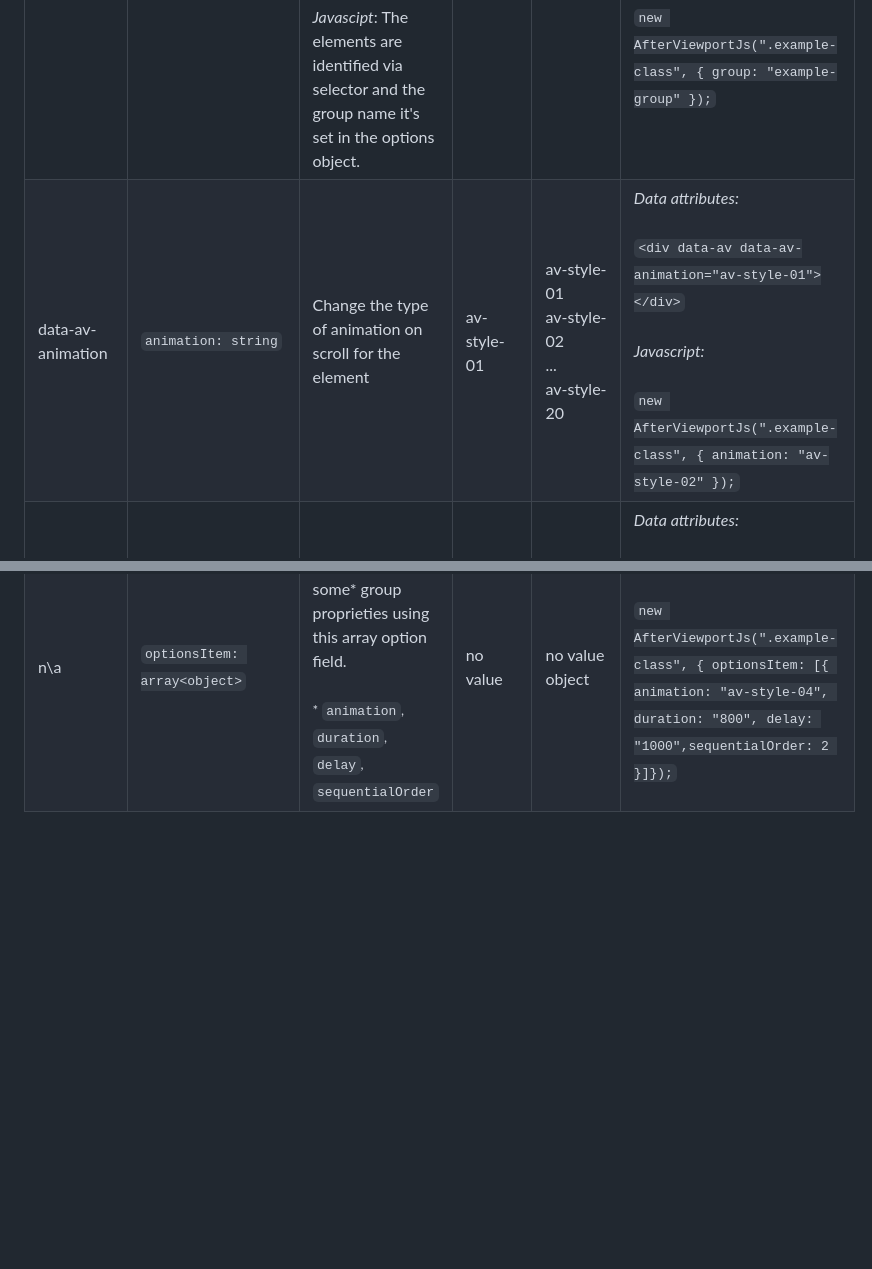
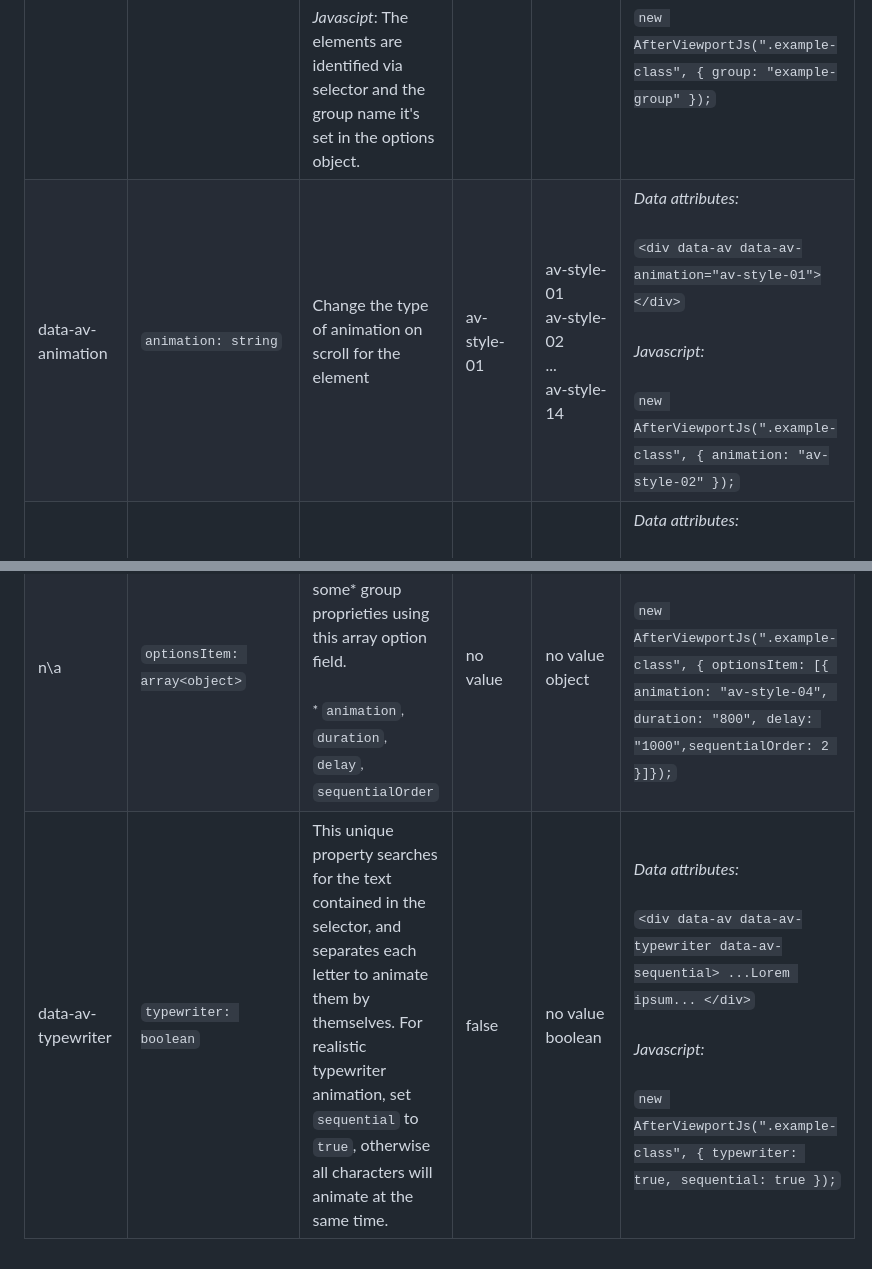
Before and after one commit to lysla/afterviewportjs, a Markdown page: README.md, 2 parts joined by grey strips. Drawn GitHub-style; blank space fills up the shorter version.

```diff
--- a/README.md
+++ b/README.md
@@ -133,10 +133,11 @@ new AfterViewportJs(".example-class", {
 | Attribute                    | Option                       | Description                                                                                                                                                                                                                                                                                                                                                                                            | Default value | Possible values                                  | Examples                                                                                                                                                                                                                                                                                                                                                                                                                |
 | ---------------------------- | ---------------------------- | ------------------------------------------------------------------------------------------------------------------------------------------------------------------------------------------------------------------------------------------------------------------------------------------------------------------------------------------------------------------------------------------------------ | ------------- | ------------------------------------------------ | ----------------------------------------------------------------------------------------------------------------------------------------------------------------------------------------------------------------------------------------------------------------------------------------------------------------------------------------------------------------------------------------------------------------------- |
 | data-av                      | `group: string`              | _Data attributes:_ **Mandatory** for every element that needs to be animated via data attributes. Can be used to group different set of elements to be animated in different ways.<br><br>_Javascipt_: The elements are identified via selector and the group name it's set in the options object.                                                                                                     | no value      | no value<br>string                               | _Data attributes:_ <br><br>`<div data-av></div>`<br><br>`<div data-av="my-group-name"></div>` <br><br> _Javascript:_ <br><br> `new AfterViewportJs(".example-class", { group: "example-group" });`                                                                                                                                                                                                                      |
-| data-av-animation            | `animation: string`          | Change the type of animation on scroll for the element                                                                                                                                                                                                                                                                                                                                                 | av-style-01   | av-style-01<br>av-style-02<br>...<br>av-style-20 | _Data attributes:_ <br><br>`<div data-av data-av-animation="av-style-01"></div>` <br><br> _Javascript:_ <br><br> `new AfterViewportJs(".example-class", { animation: "av-style-02" });`                                                                                                                                                                                                                                 |
+| data-av-animation            | `animation: string`          | Change the type of animation on scroll for the element                                                                                                                                                                                                                                                                                                                                                 | av-style-01   | av-style-01<br>av-style-02<br>...<br>av-style-14 | _Data attributes:_ <br><br>`<div data-av data-av-animation="av-style-01"></div>` <br><br> _Javascript:_ <br><br> `new AfterViewportJs(".example-class", { animation: "av-style-02" });`                                                                                                                                                                                                                                 |
 | data-av-animation-duration   | `duration: string`           | Change the duration (in ms) of the animation for the element                                                                                                                                                                                                                                                                                                                                           | 300           | any value multiple of 100 between 0 and 5000     | _Data attributes:_ <br><br>`<div data-av data-av-animation-duration="700"></div>` <br><br> _Javascript:_ <br><br> `new AfterViewportJs(".example-class", { duration: "900" });`                                                                                                                                                                                                                                         |
 | data-av-animation-delay      | `delay: string`              | Change the delay (in ms) of the animation for the element                                                                                                                                                                                                                                                                                                                                              | 0             | any value multiple of 100 between 0 and 5000     | _Data attributes:_ <br><br>`<div data-av data-av-animation-delay="700"></div>` <br><br> _Javascript:_ <br><br> `new AfterViewportJs(".example-class", { delay: "900" });`                                                                                                                                                                                                                                               |
 | data-av-resets               | `resets: boolean`            | If present, the element will animate everytime it's back into viewport. Otherwise, it will animate only the first time.                                                                                                                                                                                                                                                                                | false         | no value<br>boolean                              | _Data attributes:_ <br><br>`<div data-av data-av-resets></div>` <br><br>_Javascript:_ <br><br> `new AfterViewportJs(".example-class", { resets: true });`                                                                                                                                                                                                                                                               |
 | data-av-only-when-totally-in | `onlyWhenTotallyIn: boolean` | If present, the elements will start the animation only when fully inside the viewport. Otherwise, it will start even when the elements are partially inside. _This attribute relates to the whole group of elements, see data-av attribute to create multiple groups._                                                                                                                                 | false         | no value<br>boolean                              | _Data attributes:_ <br><br>`<div data-av data-av-only-when-totally-in></div>` <br><br>_Javascript:_ <br><br> `new AfterViewportJs(".example-class", { onlyWhenTotallyIn: true });`                                                                                                                                                                                                                                      |
 | data-av-sequential           | `sequential: boolean`        | _Data attributes:_ If present, a sequence of elements animation will start for _all elements of the same group_. A order of the sequence can be given to each element, specifying a number as value. <br><br>_Javascript:_ While you need to set the sequential attribute for the whole group, you can use the field `optionsItem` to set a preferred `sequentialOrder` for each element of the group. | false         | no value<br>number<br>boolean                    | _Data attributes:_ <br><br>`<div data-av data-av-sequential></div>`<br><br>`<div data-av="my-group-name" data-av-sequential="3"></div><div data-av="my-group-name" data-av-sequential="2"></div><div data-av="my-group-name" data-av-sequential="1"></div>` <br><br>_Javascript:_ <br><br> `new AfterViewportJs(".example-class", { sequential: true, optionsItem: [{ sequentialOrder: 2 }, { sequentialOrder: 1 }]});` |
 | n\a                          | `optionsItem: array<object>` | _Javascript only._ You can override some* group proprieties using this array option field.<br><br><small>* `animation`, `duration`, `delay`, `sequentialOrder`</small>                                                                                                                                                                                                                                 | no value      | no value<br>object                               | _Javascript only:_ <br><br> `new AfterViewportJs(".example-class", { optionsItem: [{ animation: "av-style-04", duration: "800", delay: "1000",sequentialOrder: 2 }]});`                                                                                                                                                                                                                                                 |
+| data-av-typewriter           | `typewriter: boolean`        | This unique property searches for the text contained in the selector, and separates each letter to animate them by themselves. For realistic typewriter animation, set `sequential` to `true`, otherwise all characters will animate at the same time.                                                                                                                                                 | false         | no value<br>boolean                              | _Data attributes:_<br><br>`<div data-av data-av-typewriter data-av-sequential> ...Lorem ipsum... </div>`<br><br> _Javascript:_<br><br>`new AfterViewportJs(".example-class", { typewriter: true, sequential: true });`                                                                                                                                                                                                  |
```
